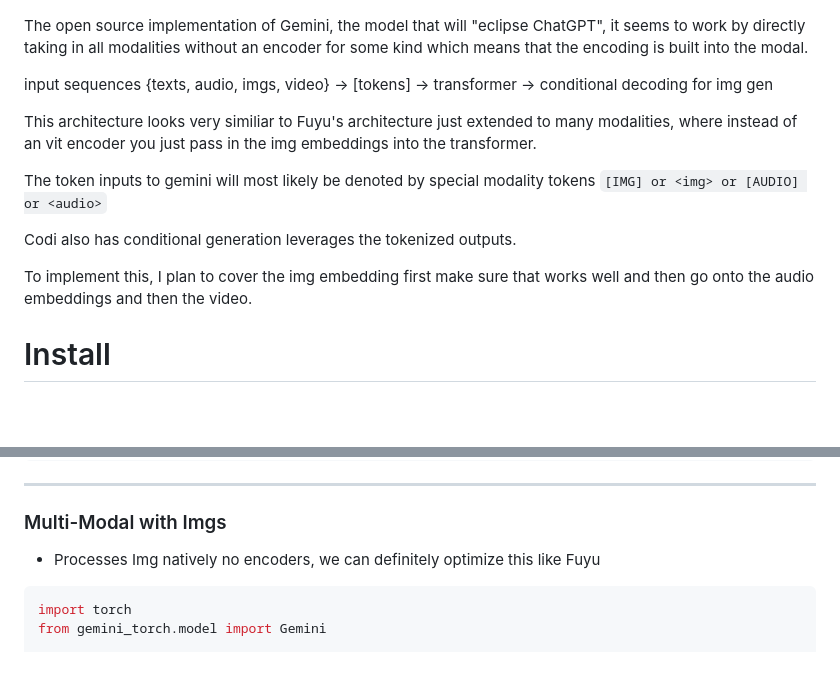
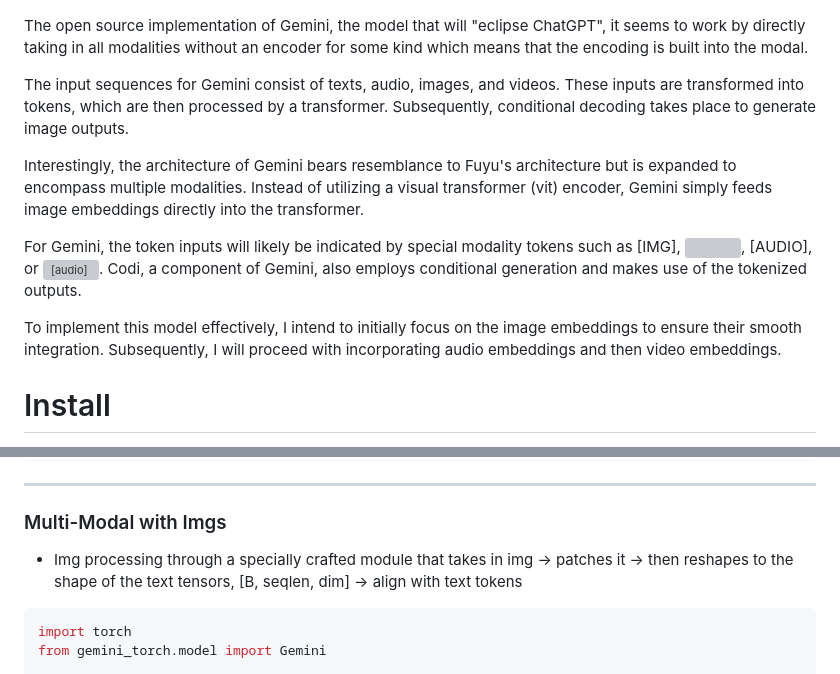
Before and after one commit to kyegomez/Gemini, a Markdown page: README.md, 2 parts joined by grey strips. Drawn GitHub-style; blank space fills up the shorter version; grey boxes are pictures that could not be loaded.

Commit message:
[GRAMMAR]

````diff
--- a/README.md
+++ b/README.md
@@ -6,16 +6,13 @@
 
 The open source implementation of Gemini, the model that will "eclipse ChatGPT", it seems to work by directly taking in all modalities without an encoder for some kind which means that the encoding is built into the modal.
 
-input sequences {texts, audio, imgs, video} -> [tokens] -> transformer -> conditional decoding for img gen
+The input sequences for Gemini consist of texts, audio, images, and videos. These inputs are transformed into tokens, which are then processed by a transformer. Subsequently, conditional decoding takes place to generate image outputs.
 
-This architecture looks very similiar to Fuyu's architecture just extended to many modalities, where instead of an vit encoder you just pass in the img embeddings into the transformer.
+Interestingly, the architecture of Gemini bears resemblance to Fuyu's architecture but is expanded to encompass multiple modalities. Instead of utilizing a visual transformer (vit) encoder, Gemini simply feeds image embeddings directly into the transformer.
 
-The token inputs to gemini will most likely be denoted by special modality tokens `[IMG] or <img> or [AUDIO] or <audio>`
+For Gemini, the token inputs will likely be indicated by special modality tokens such as [IMG], <img>, [AUDIO], or <audio>. Codi, a component of Gemini, also employs conditional generation and makes use of the tokenized outputs.
 
-Codi also has conditional generation leverages the tokenized outputs.
-
-To implement this, I plan to cover the img embedding first make sure that works well and then go onto the audio embeddings and then the video.
-
+To implement this model effectively, I intend to initially focus on the image embeddings to ensure their smooth integration. Subsequently, I will proceed with incorporating audio embeddings and then video embeddings.
 
 # Install
 `pip3 install gemini-torch`
@@ -67,7 +64,7 @@ print(y)
 --------
 
 ### Multi-Modal with Imgs
-- Processes Img natively no encoders, we can definitely optimize this like Fuyu
+- Img processing through a specially crafted module that takes in img -> patches it -> then reshapes to the shape of the text tensors, [B, seqlen, dim] -> align with text tokens
 
 ```python
 import torch
````
